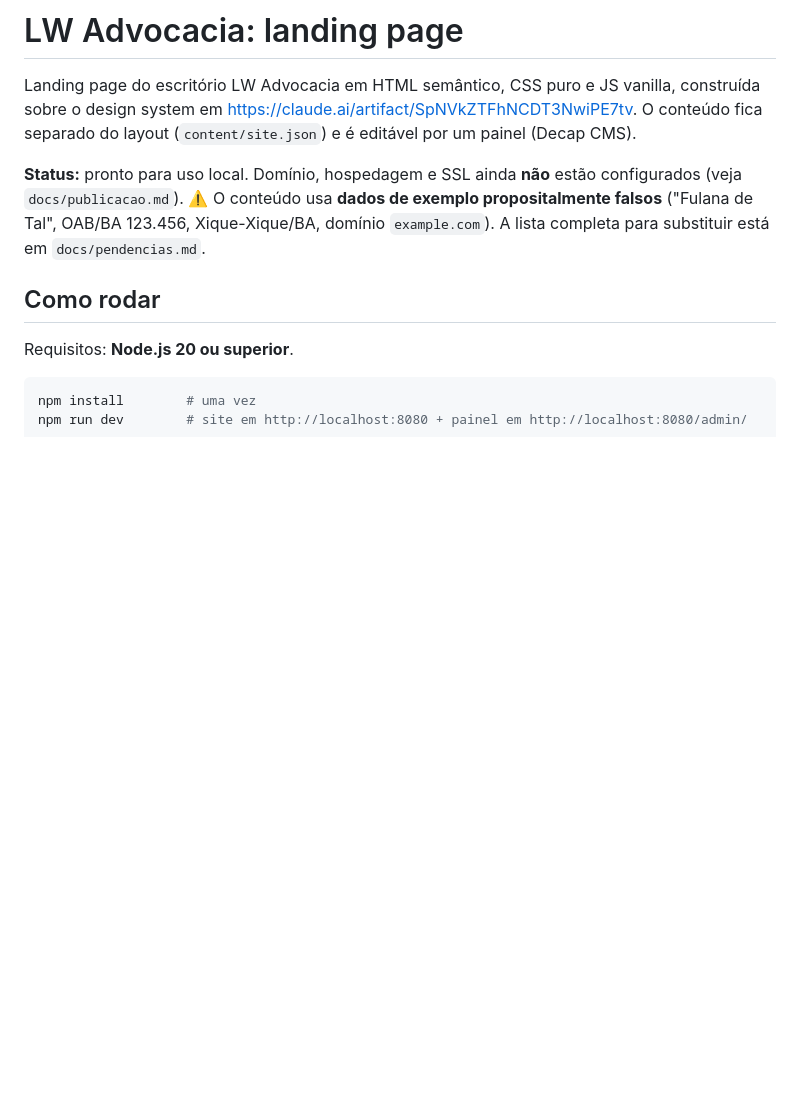
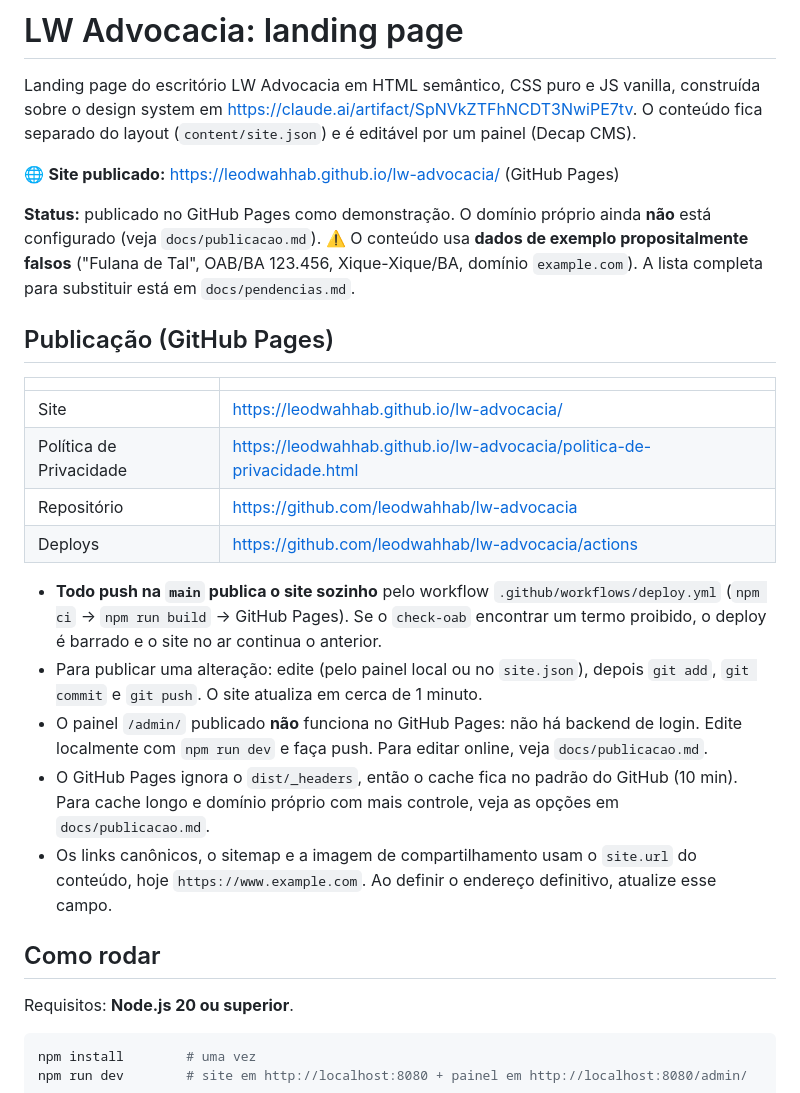
Before and after one commit to leodwahhab/lw-advocacia, a Markdown page: README.md, the part around the change. Drawn GitHub-style; blank space fills up the shorter version.

Commit message:
README: adiciona a URL do site publicado no GitHub Pages
Inclui os links do site, da política, do repositório e dos deploys, e explica
o fluxo de publicação (push na main) e os limites do GitHub Pages.

Co-Authored-By: Claude Opus 5.5 <noreply@anthropic.com>

```diff
--- a/README.md
+++ b/README.md
@@ -2,7 +2,24 @@
 
 Landing page do escritório LW Advocacia em HTML semântico, CSS puro e JS vanilla, construída sobre o design system em https://claude.ai/artifact/SpNVkZTFhNCDT3NwiPE7tv. O conteúdo fica separado do layout (`content/site.json`) e é editável por um painel (Decap CMS).
 
-**Status:** pronto para uso local. Domínio, hospedagem e SSL ainda **não** estão configurados (veja `docs/publicacao.md`). ⚠️ O conteúdo usa **dados de exemplo propositalmente falsos** ("Fulana de Tal", OAB/BA 123.456, Xique-Xique/BA, domínio `example.com`). A lista completa para substituir está em `docs/pendencias.md`.
+🌐 **Site publicado:** https://leodwahhab.github.io/lw-advocacia/ (GitHub Pages)
+
+**Status:** publicado no GitHub Pages como demonstração. O domínio próprio ainda **não** está configurado (veja `docs/publicacao.md`). ⚠️ O conteúdo usa **dados de exemplo propositalmente falsos** ("Fulana de Tal", OAB/BA 123.456, Xique-Xique/BA, domínio `example.com`). A lista completa para substituir está em `docs/pendencias.md`.
+
+## Publicação (GitHub Pages)
+
+| | |
+| --- | --- |
+| Site | https://leodwahhab.github.io/lw-advocacia/ |
+| Política de Privacidade | https://leodwahhab.github.io/lw-advocacia/politica-de-privacidade.html |
+| Repositório | https://github.com/leodwahhab/lw-advocacia |
+| Deploys | https://github.com/leodwahhab/lw-advocacia/actions |
+
+- **Todo push na `main` publica o site sozinho** pelo workflow `.github/workflows/deploy.yml` (`npm ci` → `npm run build` → GitHub Pages). Se o `check-oab` encontrar um termo proibido, o deploy é barrado e o site no ar continua o anterior.
+- Para publicar uma alteração: edite (pelo painel local ou no `site.json`), depois `git add`, `git commit` e `git push`. O site atualiza em cerca de 1 minuto.
+- O painel `/admin/` publicado **não** funciona no GitHub Pages: não há backend de login. Edite localmente com `npm run dev` e faça push. Para editar online, veja `docs/publicacao.md`.
+- O GitHub Pages ignora o `dist/_headers`, então o cache fica no padrão do GitHub (10 min). Para cache longo e domínio próprio com mais controle, veja as opções em `docs/publicacao.md`.
+- Os links canônicos, o sitemap e a imagem de compartilhamento usam o `site.url` do conteúdo, hoje `https://www.example.com`. Ao definir o endereço definitivo, atualize esse campo.
 
 ## Como rodar
 
```
